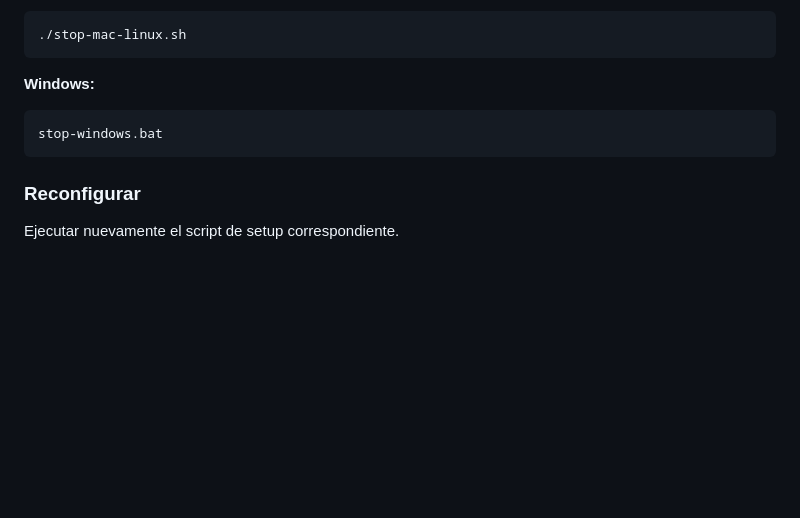
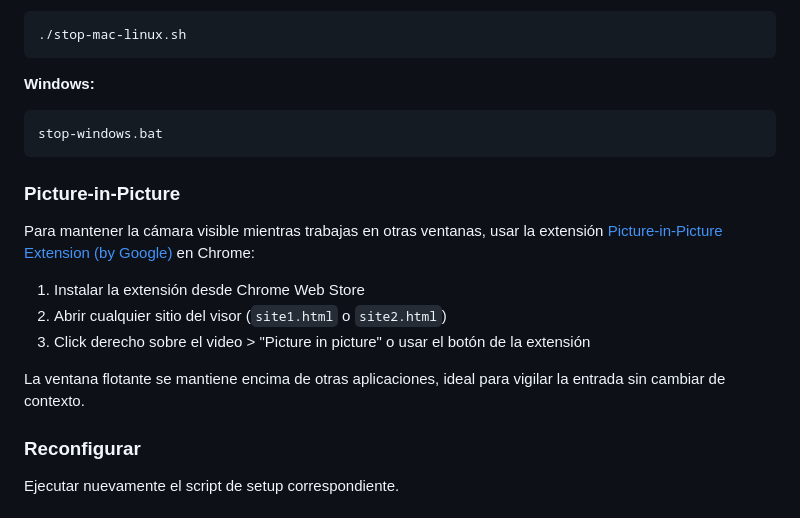
Before and after one commit to marcogll/tapo_web_viewer, a Markdown page: README.md, the part around the change. Drawn GitHub-style; blank space fills up the shorter version.

Commit message:
docs: agregar sección Picture-in-Picture con extensión Chrome

````diff
--- a/README.md
+++ b/README.md
@@ -174,6 +174,16 @@ http://127.0.0.1:8765/site2.html
 stop-windows.bat
 ```
 
+### Picture-in-Picture
+
+Para mantener la cámara visible mientras trabajas en otras ventanas, usar la extensión [Picture-in-Picture Extension (by Google)](https://chromewebstore.google.com/detail/picture-in-picture-extens/hkgfoiooedgoejojocmhlaklaeopbecg?hl=en) en Chrome:
+
+1. Instalar la extensión desde Chrome Web Store
+2. Abrir cualquier sitio del visor (`site1.html` o `site2.html`)
+3. Click derecho sobre el video > "Picture in picture" o usar el botón de la extensión
+
+La ventana flotante se mantiene encima de otras aplicaciones, ideal para vigilar la entrada sin cambiar de contexto.
+
 ### Reconfigurar
 
 Ejecutar nuevamente el script de setup correspondiente.
````
